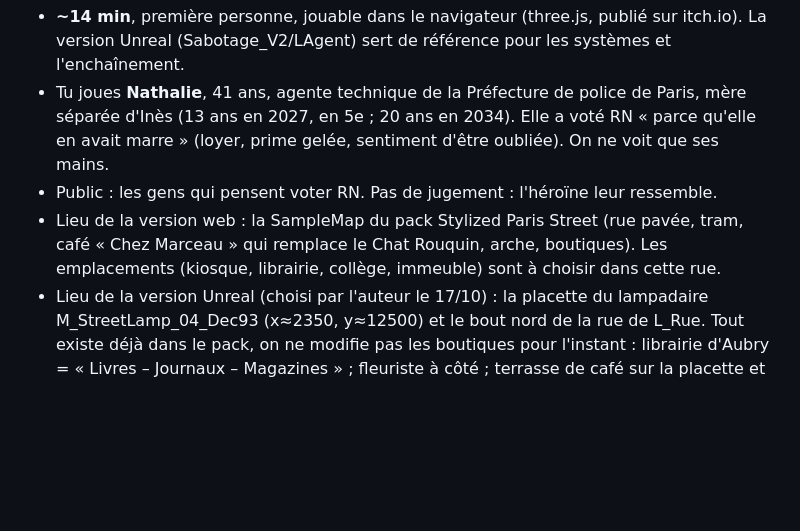
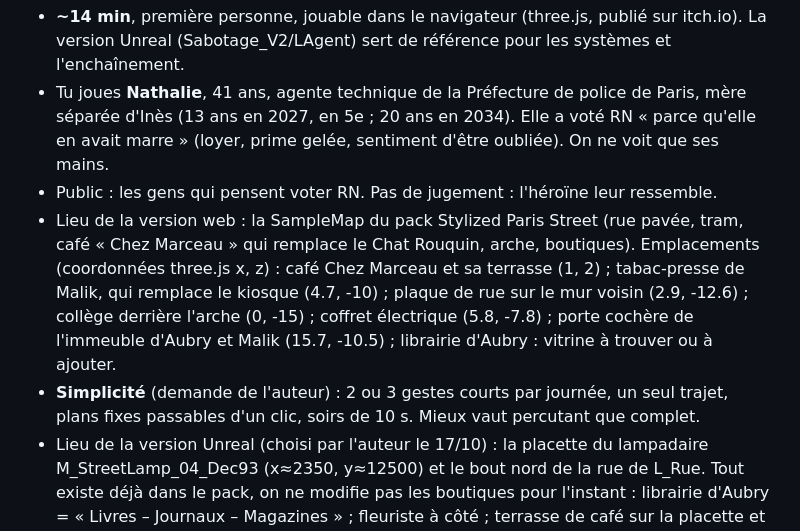
Before and after one commit to hbasch/l-agent, a Markdown page: docs/CONCEPTION.md, the part around the change. GitHub-like rendering; blank space fills up the shorter version.

Commit message:
Conception : emplacements dans la rue du pack, règle de simplicité
Co-Authored-By: Claude Opus 5.5 <noreply@anthropic.com>
Claude-Session: https://claude.ai/code/session_01DL46U965ruDi346gHVKGeP

```diff
--- a/docs/CONCEPTION.md
+++ b/docs/CONCEPTION.md
@@ -9,7 +9,8 @@ Nathalie vote RN en 2027 par ras-le-bol. Elle est agente technique à la Préfec
 - **~14 min**, première personne, jouable dans le navigateur (three.js, publié sur itch.io). La version Unreal (Sabotage_V2/LAgent) sert de référence pour les systèmes et l'enchaînement.
 - Tu joues **Nathalie**, 41 ans, agente technique de la Préfecture de police de Paris, mère séparée d'Inès (13 ans en 2027, en 5e ; 20 ans en 2034). Elle a voté RN « parce qu'elle en avait marre » (loyer, prime gelée, sentiment d'être oubliée). On ne voit que ses mains.
 - Public : les gens qui pensent voter RN. Pas de jugement : l'héroïne leur ressemble.
-- Lieu de la version web : la SampleMap du pack Stylized Paris Street (rue pavée, tram, café « Chez Marceau » qui remplace le Chat Rouquin, arche, boutiques). Les emplacements (kiosque, librairie, collège, immeuble) sont à choisir dans cette rue.
+- Lieu de la version web : la SampleMap du pack Stylized Paris Street (rue pavée, tram, café « Chez Marceau » qui remplace le Chat Rouquin, arche, boutiques). Emplacements (coordonnées three.js x, z) : café Chez Marceau et sa terrasse (1, 2) ; tabac-presse de Malik, qui remplace le kiosque (4.7, -10) ; plaque de rue sur le mur voisin (2.9, -12.6) ; collège derrière l'arche (0, -15) ; coffret électrique (5.8, -7.8) ; porte cochère de l'immeuble d'Aubry et Malik (15.7, -10.5) ; librairie d'Aubry : vitrine à trouver ou à ajouter.
+- **Simplicité** (demande de l'auteur) : 2 ou 3 gestes courts par journée, un seul trajet, plans fixes passables d'un clic, soirs de 10 s. Mieux vaut percutant que complet.
 - Lieu de la version Unreal (choisi par l'auteur le 17/10) : la placette du lampadaire M_StreetLamp_04_Dec93 (x≈2350, y≈12500) et le bout nord de la rue de L_Rue. Tout existe déjà dans le pack, on ne modifie pas les boutiques pour l'instant : librairie d'Aubry = « Livres – Journaux – Magazines » ; fleuriste à côté ; terrasse de café sur la placette et café dans la rue ; collège = grand portail (3945, 11650) ; plaque « Rue Lucie-Aubrac » au coin, à sa vraie hauteur (on la change avec une échelle). Cartes : L_Juin2027, L_Rue (copies du pack, déjà sur ce lieu).
 - Les mains font vraiment chaque geste (≈8 animations + IK). **Chaque geste dure 20 s maximum** : à chronométrer dès le premier prototype.
 - Violence de près, brutale et injuste, toujours conséquence d'un objet que Nathalie vient d'installer.
```
